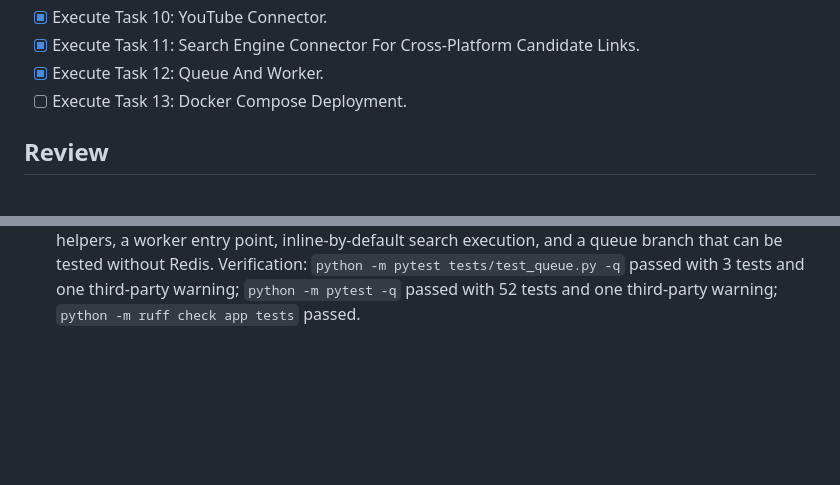
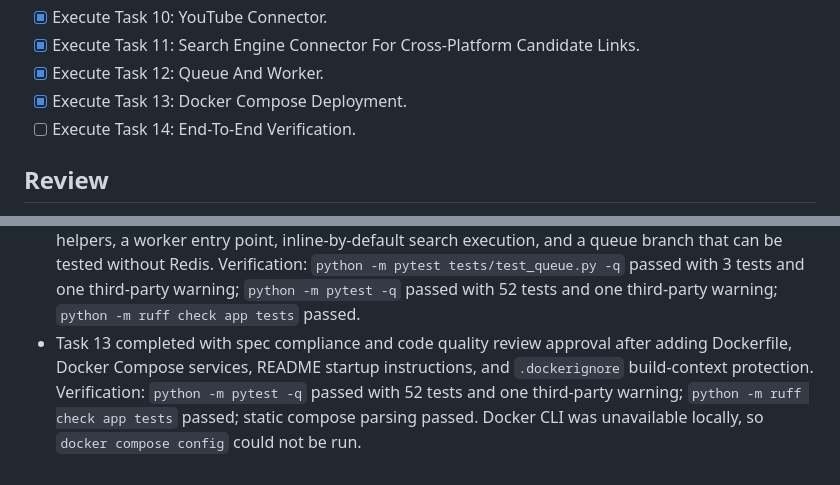
Before and after one commit to Slimshady300000/InfluencerDiscover, a Markdown page: tasks/todo.md, 2 parts joined by grey strips. Drawn GitHub-style; blank space fills up the shorter version.

Commit message:
docs: mark task 13 complete

```diff
--- a/tasks/todo.md
+++ b/tasks/todo.md
@@ -18,7 +18,8 @@
 - [x] Execute Task 10: YouTube Connector.
 - [x] Execute Task 11: Search Engine Connector For Cross-Platform Candidate Links.
 - [x] Execute Task 12: Queue And Worker.
-- [ ] Execute Task 13: Docker Compose Deployment.
+- [x] Execute Task 13: Docker Compose Deployment.
+- [ ] Execute Task 14: End-To-End Verification.
 
 ## Review
 - Implementation plan saved to `docs/superpowers/plans/2026-06-03-influencer-discovery-mvp-implementation.md`.
@@ -37,3 +38,4 @@
 - Task 10 completed with spec compliance and code quality review approval after adding the dry-run-safe YouTube connector, owned-client lifecycle handling, and strict YouTube payload ID validation. Verification: `python -m pytest tests/test_youtube_connector.py -q` passed with 6 tests; `python -m pytest -q` passed with 45 tests and one third-party warning; `python -m ruff check app tests` passed.
 - Task 11 completed with spec compliance and code quality review approval after adding exact host/subdomain platform classification, `youtu.be` support, lookalike host rejection, and malformed URL fallback handling. Verification: `python -m pytest tests/test_search_engine_connector.py -q` passed with 4 tests; `python -m pytest -q` passed with 49 tests and one third-party warning; `python -m ruff check app tests` passed.
 - Task 12 completed with spec compliance and code quality review approval after adding RQ queue helpers, a worker entry point, inline-by-default search execution, and a queue branch that can be tested without Redis. Verification: `python -m pytest tests/test_queue.py -q` passed with 3 tests and one third-party warning; `python -m pytest -q` passed with 52 tests and one third-party warning; `python -m ruff check app tests` passed.
+- Task 13 completed with spec compliance and code quality review approval after adding Dockerfile, Docker Compose services, README startup instructions, and `.dockerignore` build-context protection. Verification: `python -m pytest -q` passed with 52 tests and one third-party warning; `python -m ruff check app tests` passed; static compose parsing passed. Docker CLI was unavailable locally, so `docker compose config` could not be run.
```
